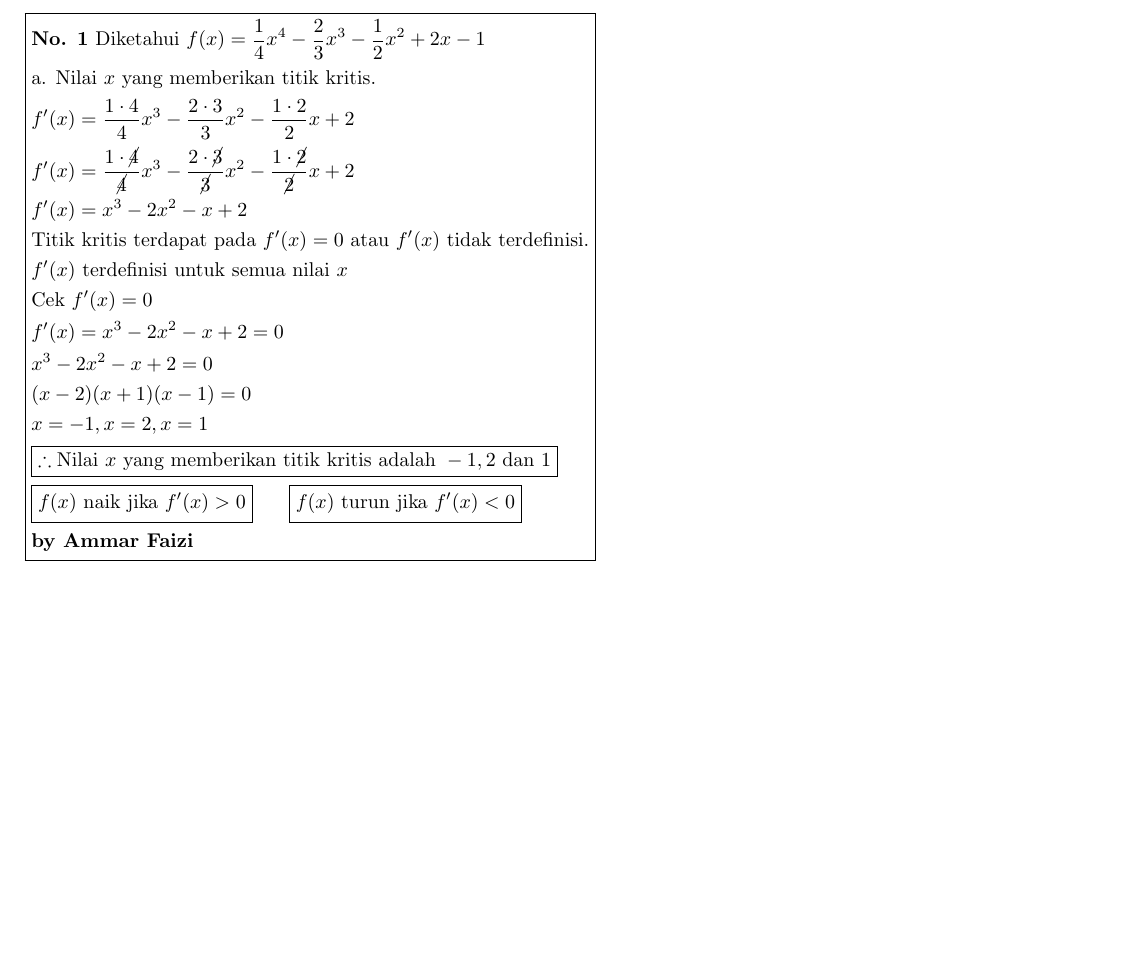
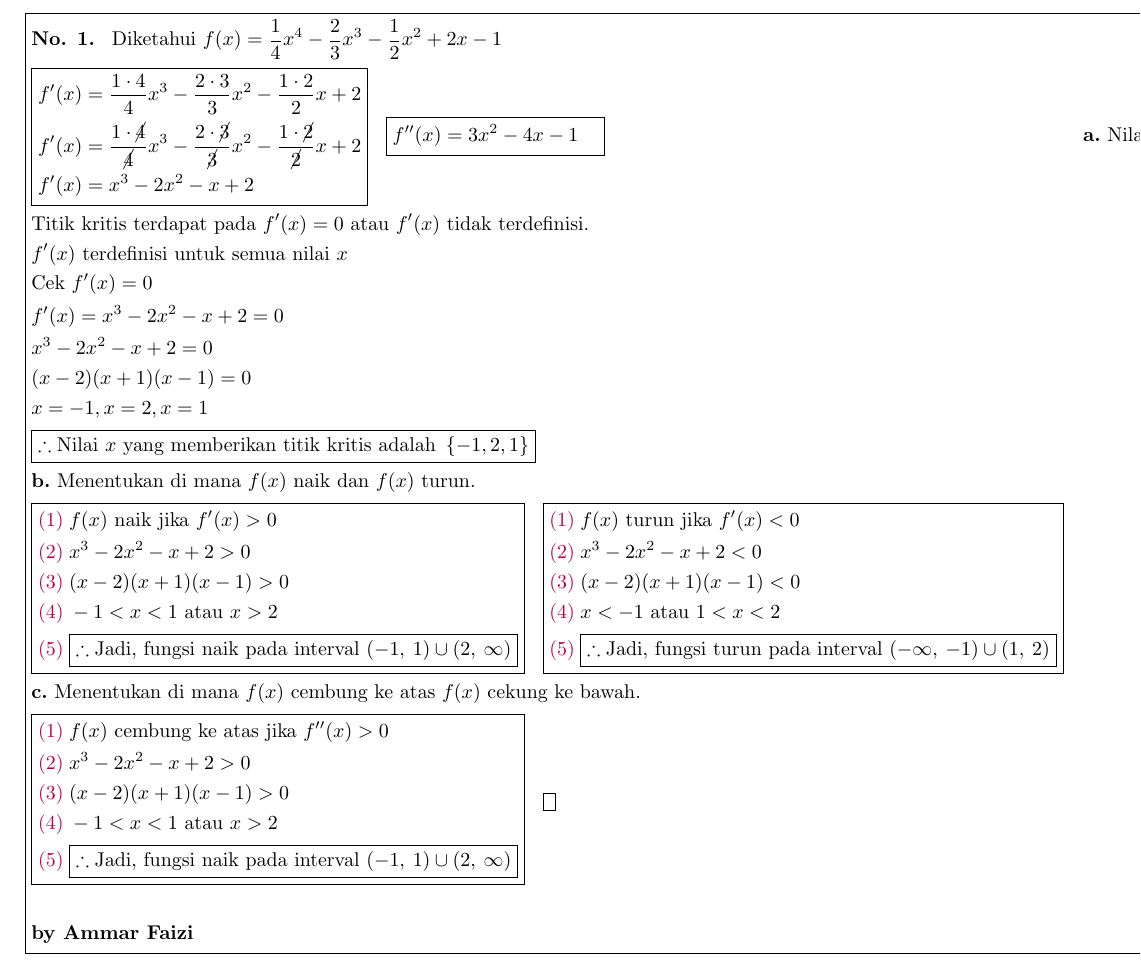
Before and after one commit to ammarfaizi2/calculus_a2ce01, a LaTeX document (kalkulus_a2ce01.tex): part of the page, cut so that both start at the same text, the shorter picture padded with empty space. Compiled offline with pdfLaTeX.

Commit message:
Update no.1

```diff
--- a/kalkulus_a2ce01.tex
+++ b/kalkulus_a2ce01.tex
@@ -18,12 +18,17 @@
 % No.1
 \begin{align*}
 \boxed{\begin{aligned}
-  & \textbf{No. 1} \text{ Diketahui }
+  & \textbf{No. 1. } \text{ Diketahui }
     f(x) = \frac{1}{4} x^4 - \frac{2}{3} x^3 - \frac{1}{2} x^2 + 2x - 1 \\
-  & \text{a. Nilai } x \text{ yang memberikan titik kritis.} \\
-  & f'(x) = \frac{1 \cdot 4}{4} x^3 - \frac{2 \cdot 3}{3} x^2 - \frac{1 \cdot 2}{2} x + 2 \\
-  & f'(x) = \frac{1 \cdot \cancel{4}}{\cancel{4}} x^3 - \frac{2 \cdot \cancel{3}}{\cancel{3}} x^2 - \frac{1 \cdot \cancel{2}}{\cancel{2}} x + 2 \\
-  & f'(x) = x^3 - 2x^2 - x + 2 \\
+  & \boxed{\begin{aligned}
+    & f'(x) = \frac{1 \cdot 4}{4} x^3 - \frac{2 \cdot 3}{3} x^2 - \frac{1 \cdot 2}{2} x + 2 \\
+    & f'(x) = \frac{1 \cdot \cancel{4}}{\cancel{4}} x^3 - \frac{2 \cdot \cancel{3}}{\cancel{3}} x^2 - \frac{1 \cdot \cancel{2}}{\cancel{2}} x + 2 \\
+    & f'(x) = x^3 - 2x^2 - x + 2 \\
+  \end{aligned}}\;~\;
+  \boxed{\begin{aligned}[t]
+    & f''(x) = 3x^2 - 4x - 1
+  \end{aligned}}
+  & \textbf{a.} \text{ Nilai } x \text{ yang memberikan titik kritis.} \\
   & \text{Titik kritis terdapat pada } f'(x) = 0 \text{ atau } f'(x) \text{ tidak terdefinisi.} \\
   & f'(x) \text{ terdefinisi untuk semua nilai } x \\
   & \text{Cek } f'(x) = 0 \\
@@ -31,13 +36,38 @@
   & x^3 - 2x^2 - x + 2 = 0 \\
   & (x - 2)(x + 1)(x - 1) = 0 \\
   & x = -1, x = 2, x = 1 \\
-  & \boxed{\therefore \text{Nilai } x \text{ yang memberikan titik kritis adalah } -1, 2 \text{ dan } 1} \\
+  & \boxed{\therefore \text{Nilai } x \text{ yang memberikan titik kritis adalah } \left\{-1, 2, 1\right\}} \\
+  & \textbf{b.} \text{ Menentukan di mana } f(x) \text{ naik dan } f(x) \text{ turun.} \\
   & \boxed{\begin{aligned}
-    & f(x) \text{ naik jika } f'(x) > 0 \\
-    \end{aligned}}\;~\;~\;~
+    & {\color{purple}(1)}\; f(x) \text{ naik jika } f'(x) > 0 \\
+    & {\color{purple}(2)}\; x^3 - 2x^2 - x + 2 > 0 \\
+    & {\color{purple}(3)}\; (x - 2)(x + 1)(x - 1) > 0 \\
+    & {\color{purple}(4)}\; -1<x<1\text{ atau }x>2 \\
+    & {\color{purple}(5)}\; \boxed{
+      \therefore \text{Jadi, fungsi naik pada interval } (-1,\:1)\cup (2,\:\infty)
+    }
+  \end{aligned}}\;~\;
     \boxed{\begin{aligned}
-    & f(x) \text{ turun jika } f'(x) < 0\\
-    \end{aligned}}
+    & {\color{purple}(1)}\; f(x) \text{ turun jika } f'(x) < 0 \\
+    & {\color{purple}(2)}\; x^3 - 2x^2 - x + 2 < 0 \\
+    & {\color{purple}(3)}\; (x - 2)(x + 1)(x - 1) < 0 \\
+    & {\color{purple}(4)}\; x<-1\text{ atau }1<x<2 \\
+    & {\color{purple}(5)}\; \boxed{
+      \therefore \text{Jadi, fungsi turun pada interval } (-\infty,\:-1)\cup (1,\:2)
+    }
+    \end{aligned}} \\
+  & \textbf{c.} \text{ Menentukan di mana } f(x) \text{ cembung ke atas } f(x) \text{ cekung ke bawah.} \\
+  & \boxed{\begin{aligned}
+    & {\color{purple}(1)}\; f(x) \text{ cembung ke atas jika } f''(x) > 0 \\
+    & {\color{purple}(2)}\; x^3 - 2x^2 - x + 2 > 0 \\
+    & {\color{purple}(3)}\; (x - 2)(x + 1)(x - 1) > 0 \\
+    & {\color{purple}(4)}\; -1<x<1\text{ atau }x>2 \\
+    & {\color{purple}(5)}\; \boxed{
+      \therefore \text{Jadi, fungsi naik pada interval } (-1,\:1)\cup (2,\:\infty)
+    }
+  \end{aligned}}\;~\;
+    \boxed{\begin{aligned}
+    \end{aligned}} \\
   \\ & \textbf{by Ammar Faizi}
 \end{aligned}}
 \end{align*}
```
Also changed, not shown: kalkulus_a2ce01.pdf.
